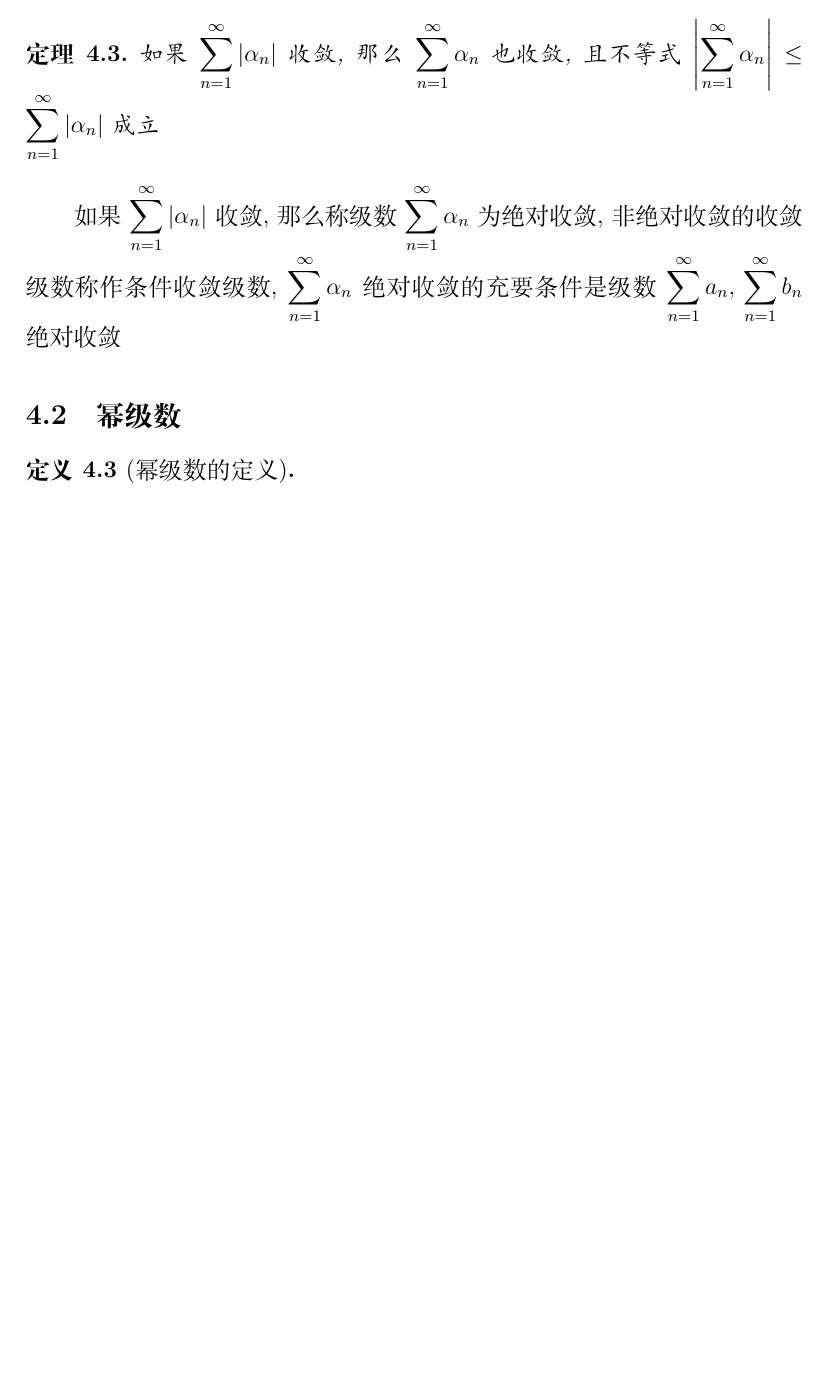
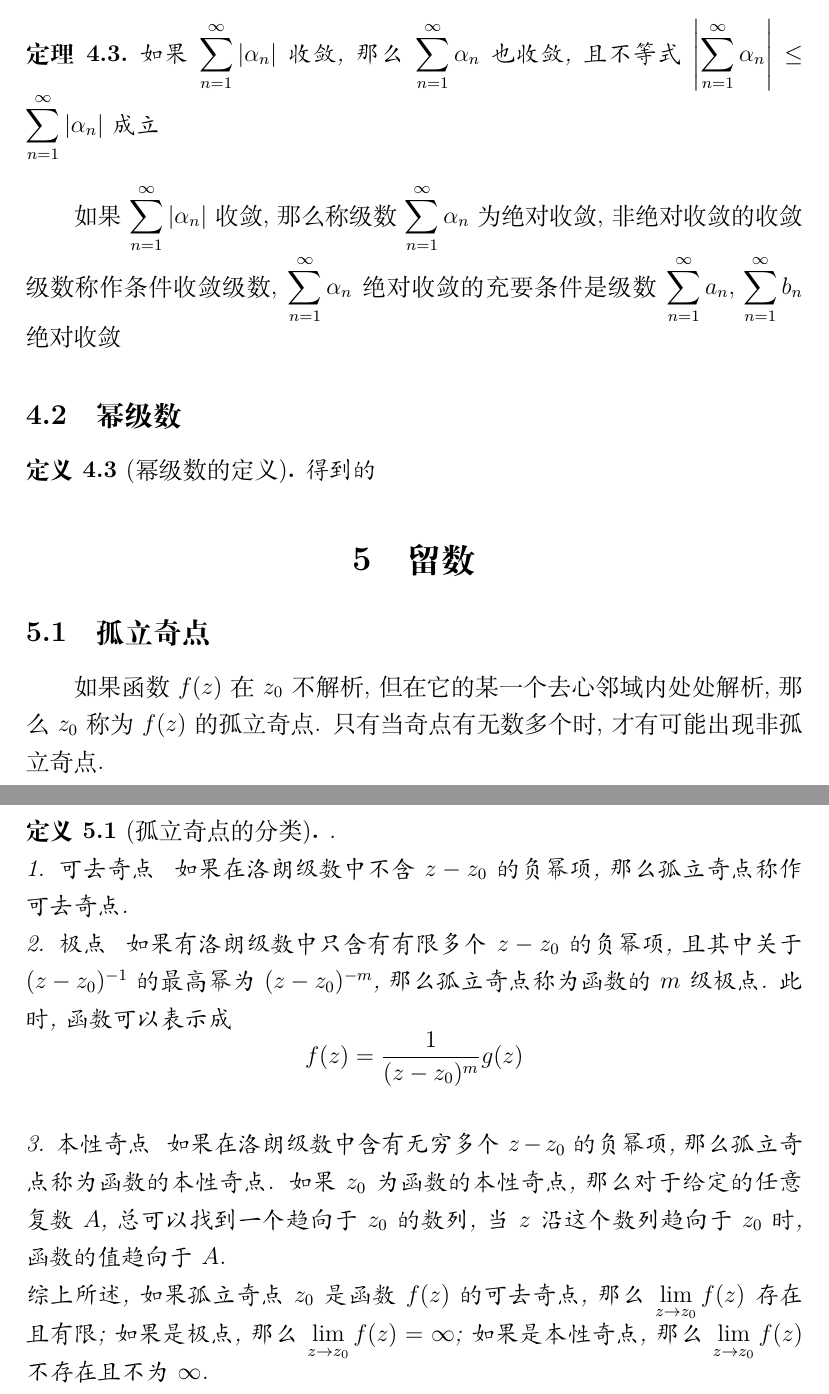
Before and after one commit to rrrrrzy/complex_function, a LaTeX document (main.tex): part of page 12 of 12 before the commit and two parts of pages 12 and 13 of 13 after it, the two joined at a grey line, cut so that both start at the same text, the shorter picture padded with empty space. Compiled offline with XeLaTeX.

Commit message:
增加了留数的部分内容

```diff
--- a/main.tex
+++ b/main.tex
@@ -432,7 +432,26 @@ $\displaystyle\sum_{n=1}^{\infty}\alpha_n$绝对收敛的充要条件是级数
 $\displaystyle\sum_{n=1}^{\infty}a_n,\, \displaystyle\sum_{n=1}^{\infty}b_n$绝对收敛
 \subsection{幂级数}
 \begin{definition}[幂级数的定义]
+    得到的
+\end{definition}
 
+\section{留数}
+\subsection{孤立奇点}
+如果函数$f(z)$在$z_0$不解析, 但在它的某一个去心邻域内处处解析, 那么$z_0$称为$f(z)$的孤立奇点. 只有当
+奇点有无数多个时,才有可能出现非孤立奇点.
+\begin{definition}[孤立奇点的分类]
+    .\\1. 可去奇点 \space 如果在洛朗级数中不含$z-z_0$的负幂项, 那么孤立奇点称作可去奇点. \\
+    2. 极点 \space 如果有洛朗级数中只含有有限多个$z-z_0$的负幂项, 且其中关于$(z-z_0)^{-1}$的最高
+    幂为$(z-z_0)^{-m}$, 那么孤立奇点称为函数的$m$级极点. 此时, 函数可以表示成
+    \[
+    f(z)=\frac{1}{(z-z_0)^m}g(z)
+    \] \\
+    3. 本性奇点 \space 如果在洛朗级数中含有无穷多个$z-z_0$的负幂项, 那么孤立奇点称为函数的本性奇点.
+    如果$z_0$为函数的本性奇点, 那么对于给定的任意复数$A$, 总可以找到一个趋向于$z_0$的数列, 当$z$沿
+    这个数列趋向于$z_0$时, 函数的值趋向于$A$.\\
+    综上所述, 如果孤立奇点$z_0$是函数$f(z)$的可去奇点, 那么$\displaystyle\lim_{z\to z_0}f(z)$存在
+    且有限;如果是极点, 那么$\displaystyle\lim_{z\to z_0}f(z)=\infty $;如果是本性奇点, 那么
+    $\displaystyle\lim_{z\to z_0}f(z)$不存在且不为$\infty$.
 \end{definition}
 
 
```
Also changed, not shown: main.pdf, 3 other files.
